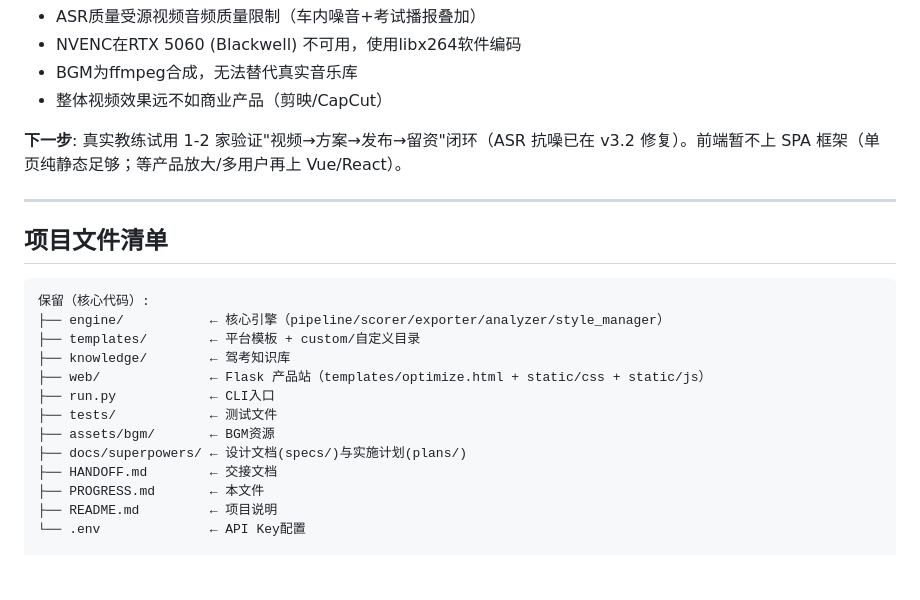
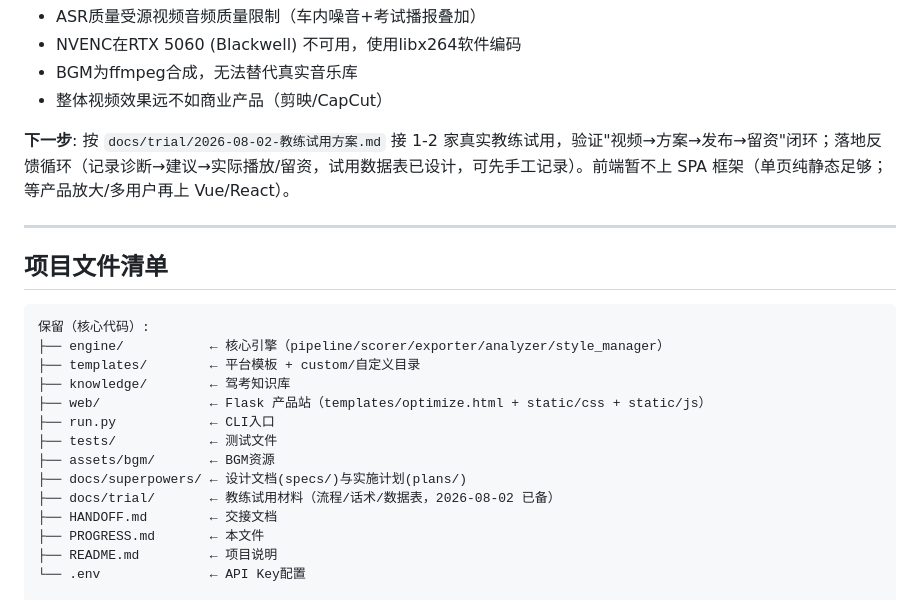
Before and after one commit to Xin-der/ai-teaching-video-editor, a Markdown page: PROGRESS.md, the part around the change. GitHub-like rendering; blank space fills up the shorter version.

```diff
--- a/PROGRESS.md
+++ b/PROGRESS.md
@@ -73,7 +73,7 @@
 - BGM为ffmpeg合成，无法替代真实音乐库
 - 整体视频效果远不如商业产品（剪映/CapCut）
 
-**下一步**: 真实教练试用 1-2 家验证"视频→方案→发布→留资"闭环（ASR 抗噪已在 v3.2 修复）。前端暂不上 SPA 框架（单页纯静态足够；等产品放大/多用户再上 Vue/React）。
+**下一步**: 按 `docs/trial/2026-08-02-教练试用方案.md` 接 1-2 家真实教练试用，验证"视频→方案→发布→留资"闭环；落地反馈循环（记录诊断→建议→实际播放/留资，试用数据表已设计，可先手工记录）。前端暂不上 SPA 框架（单页纯静态足够；等产品放大/多用户再上 Vue/React）。
 
 ---
 
@@ -89,6 +89,7 @@
 ├── tests/            ← 测试文件
 ├── assets/bgm/       ← BGM资源
 ├── docs/superpowers/ ← 设计文档(specs/)与实施计划(plans/)
+├── docs/trial/       ← 教练试用材料（流程/话术/数据表，2026-08-02 已备）
 ├── HANDOFF.md        ← 交接文档
 ├── PROGRESS.md       ← 本文件
 ├── README.md         ← 项目说明
```
Also changed, not shown: HANDOFF.md (+5 -4 lines), docs/trial/2026-08-02-教练试用方案.md (added, +109 -0 lines).
